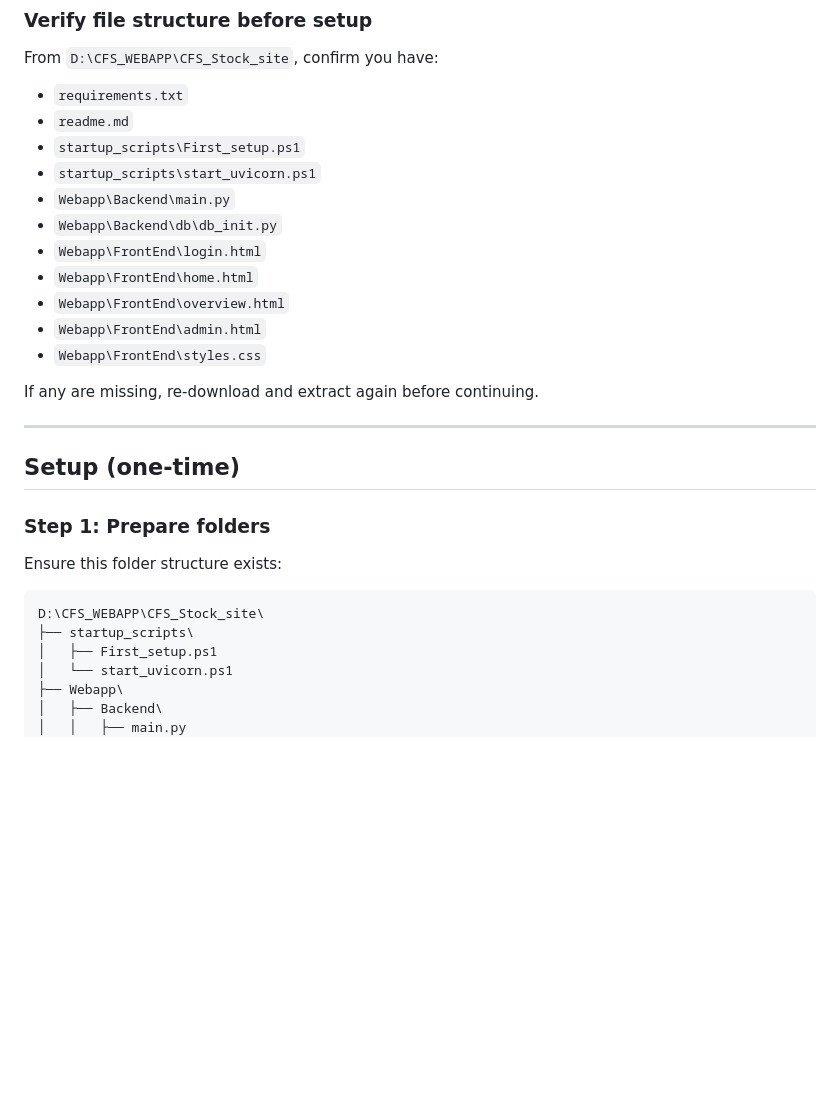
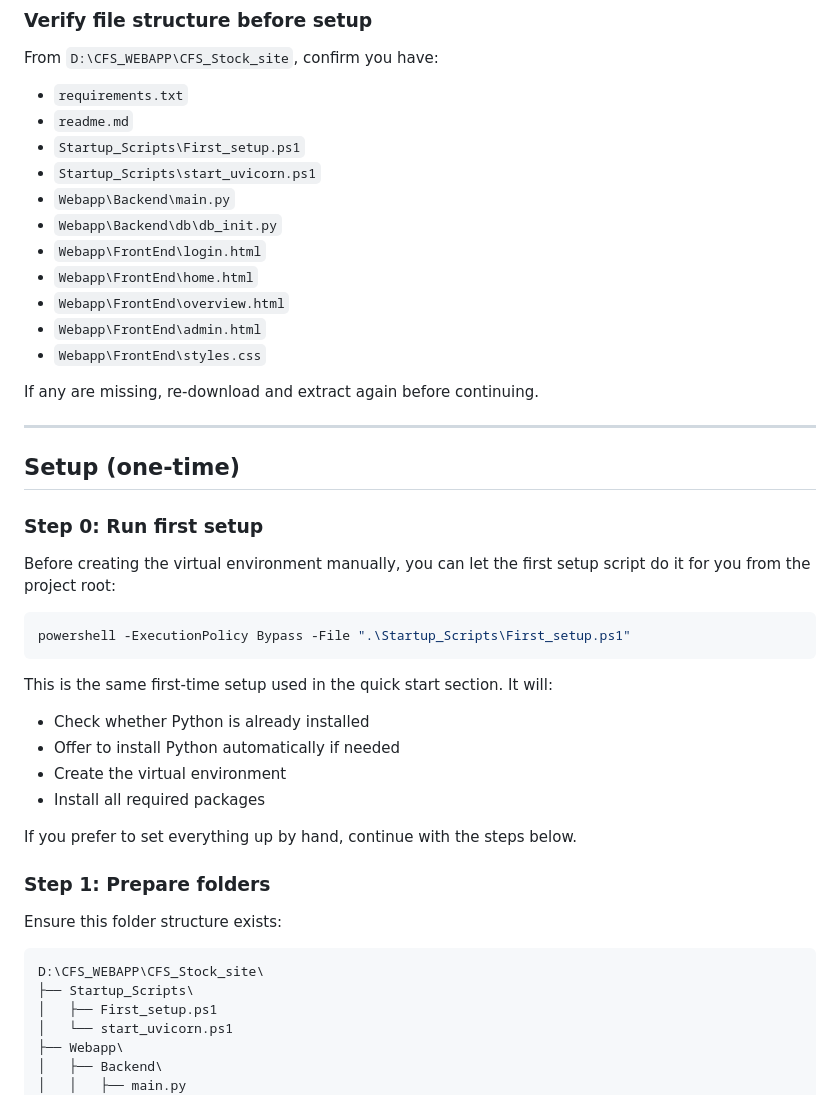
Before and after one commit to RealNissanGTR/CFS_Stock_site, a Markdown page: readme.md, the part around one of its changes. GitHub-like rendering; blank space fills up the shorter version.

````diff
--- a/readme.md
+++ b/readme.md
@@ -162,8 +162,8 @@ From `D:\CFS_WEBAPP\CFS_Stock_site`, confirm you have:
 
 - `requirements.txt`
 - `readme.md`
-- `startup_scripts\First_setup.ps1`
-- `startup_scripts\start_uvicorn.ps1`
+- `Startup_Scripts\First_setup.ps1`
+- `Startup_Scripts\start_uvicorn.ps1`
 - `Webapp\Backend\main.py`
 - `Webapp\Backend\db\db_init.py`
 - `Webapp\FrontEnd\login.html`
@@ -178,11 +178,28 @@ If any are missing, re-download and extract again before continuing.
 
 ## Setup (one-time)
 
+### Step 0: Run first setup
+
+Before creating the virtual environment manually, you can let the first setup script do it for you from the project root:
+
+```powershell
+powershell -ExecutionPolicy Bypass -File ".\Startup_Scripts\First_setup.ps1"
+```
+
+This is the same first-time setup used in the quick start section. It will:
+
+- Check whether Python is already installed
+- Offer to install Python automatically if needed
+- Create the virtual environment
+- Install all required packages
+
+If you prefer to set everything up by hand, continue with the steps below.
+
 ### Step 1: Prepare folders
 Ensure this folder structure exists:
 ```
 D:\CFS_WEBAPP\CFS_Stock_site\
-├── startup_scripts\
+├── Startup_Scripts\
 │   ├── First_setup.ps1
 │   └── start_uvicorn.ps1
 ├── Webapp\
````
Also changed, not shown: other parts of readme.md (+8 -8 lines).
